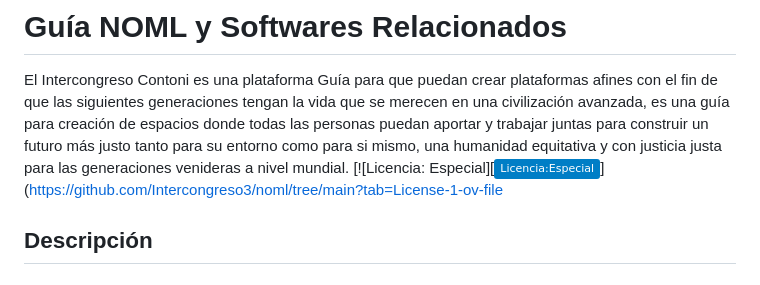
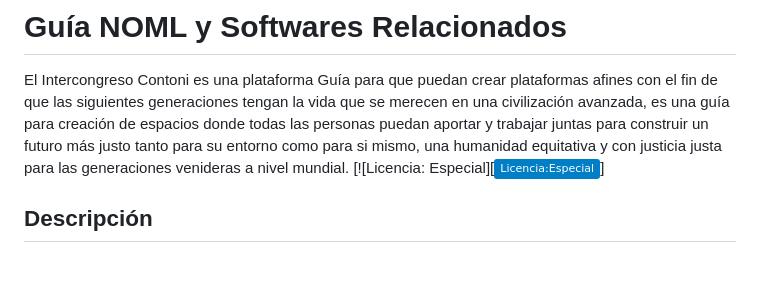
Before and after one commit to Intercongreso3/noml, a Markdown page: README.md, the part around the change. GitHub-like rendering; badges without logos.

```diff
--- a/README.md
+++ b/README.md
@@ -7,7 +7,7 @@ Saludos Cordiales
 # Guía NOML y Softwares Relacionados
 
 El Intercongreso Contoni es una plataforma Guía para que puedan crear plataformas afines con el fin de que las siguientes generaciones tengan la vida que se merecen en una civilización avanzada, es una guía para creación de espacios donde todas las personas puedan aportar y trabajar juntas para construir un futuro más justo tanto para su entorno como para si mismo, una humanidad equitativa y con justicia justa para las generaciones venideras a nivel mundial.
-[![Licencia: Especial][![Licencia: Especial](https://img.shields.io/badge/Licencia:Especial-blue.svg)](https://github.com/Intercongreso3/noml/tree/main?tab=License-1-ov-file
+[![Licencia: Especial][![Licencia: Especial](https://img.shields.io/badge/Licencia:Especial-blue.svg)]
 
 
 
```
